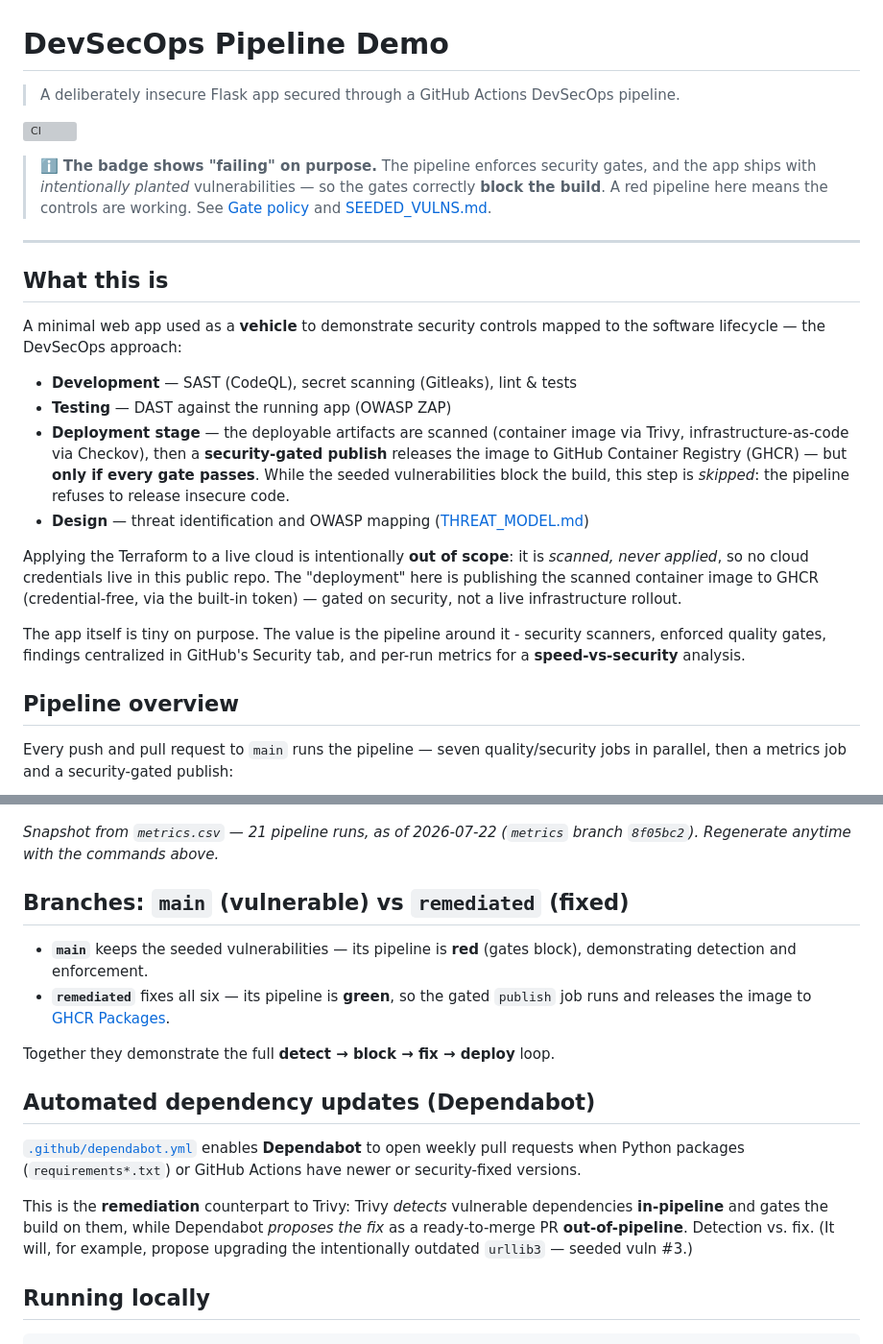
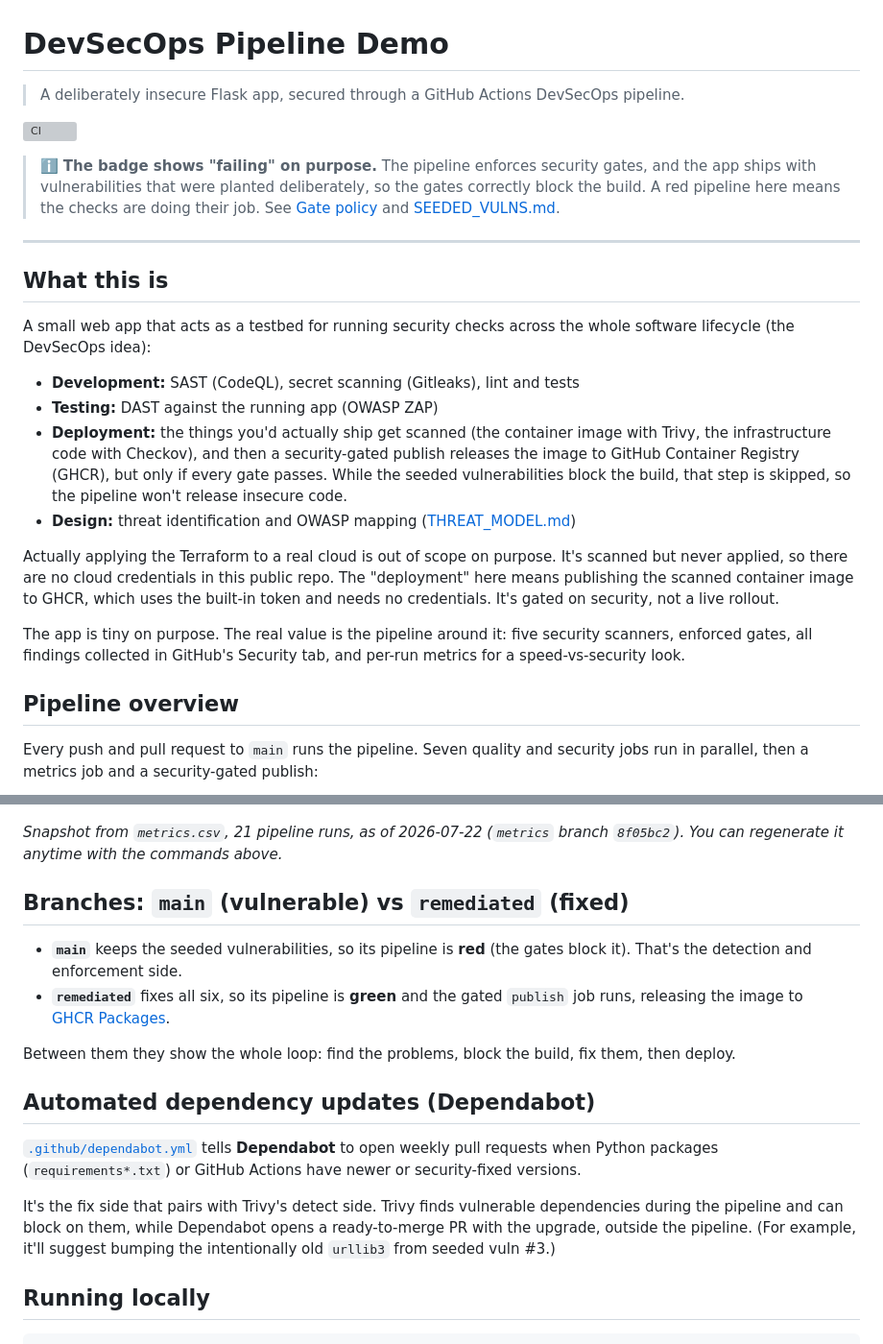
Before and after one commit to BohdanPanasenko/devsecops-pipeline-demo, a Markdown page: README.md, 2 parts joined by grey strips. Shown at 96% size. Rendered like a GitHub page; grey boxes are pictures that could not be loaded.

````diff
--- a/README.md
+++ b/README.md
@@ -1,42 +1,43 @@
 # DevSecOps Pipeline Demo
 
-> A deliberately insecure Flask app secured through a GitHub Actions DevSecOps pipeline.
+> A deliberately insecure Flask app, secured through a GitHub Actions DevSecOps pipeline.
 
 [![CI](https://github.com/BohdanPanasenko/devsecops-pipeline-demo/actions/workflows/ci.yml/badge.svg)](https://github.com/BohdanPanasenko/devsecops-pipeline-demo/actions/workflows/ci.yml)
 
 > ℹ️ **The badge shows "failing" on purpose.** The pipeline enforces security gates,
-> and the app ships with *intentionally planted* vulnerabilities — so the gates
-> correctly **block the build**. A red pipeline here means the controls are working.
+> and the app ships with vulnerabilities that were planted deliberately, so the gates
+> correctly block the build. A red pipeline here means the checks are doing their job.
 > See [Gate policy](#gate-policy) and [SEEDED_VULNS.md](SEEDED_VULNS.md).
 
 ---
 
 ## What this is
 
-A minimal web app used as a **vehicle** to demonstrate security controls mapped to
-the software lifecycle — the DevSecOps approach:
+A small web app that acts as a testbed for running security checks across the whole
+software lifecycle (the DevSecOps idea):
 
-- **Development** — SAST (CodeQL), secret scanning (Gitleaks), lint & tests
-- **Testing** — DAST against the running app (OWASP ZAP)
-- **Deployment stage** — the deployable artifacts are scanned (container image via
-  Trivy, infrastructure-as-code via Checkov), then a **security-gated publish**
-  releases the image to GitHub Container Registry (GHCR) — but **only if every gate
-  passes**. While the seeded vulnerabilities block the build, this step is *skipped*:
-  the pipeline refuses to release insecure code.
-- **Design** — threat identification and OWASP mapping ([THREAT_MODEL.md](THREAT_MODEL.md))
+- **Development:** SAST (CodeQL), secret scanning (Gitleaks), lint and tests
+- **Testing:** DAST against the running app (OWASP ZAP)
+- **Deployment:** the things you'd actually ship get scanned (the container image with
+  Trivy, the infrastructure code with Checkov), and then a security-gated publish
+  releases the image to GitHub Container Registry (GHCR), but only if every gate
+  passes. While the seeded vulnerabilities block the build, that step is skipped, so
+  the pipeline won't release insecure code.
+- **Design:** threat identification and OWASP mapping ([THREAT_MODEL.md](THREAT_MODEL.md))
 
-Applying the Terraform to a live cloud is intentionally **out of scope**: it is
-*scanned, never applied*, so no cloud credentials live in this public repo. The
-"deployment" here is publishing the scanned container image to GHCR (credential-free,
-via the built-in token) — gated on security, not a live infrastructure rollout.
+Actually applying the Terraform to a real cloud is out of scope on purpose. It's
+scanned but never applied, so there are no cloud credentials in this public repo. The
+"deployment" here means publishing the scanned container image to GHCR, which uses
+the built-in token and needs no credentials. It's gated on security, not a live rollout.
 
-The app itself is tiny on purpose. The value is the pipeline around it - security scanners, enforced quality gates, findings centralized in GitHub's Security
-tab, and per-run metrics for a **speed-vs-security** analysis.
+The app is tiny on purpose. The real value is the pipeline around it: five security
+scanners, enforced gates, all findings collected in GitHub's Security tab, and per-run
+metrics for a speed-vs-security look.
 
 ## Pipeline overview
 
-Every push and pull request to `main` runs the pipeline — seven quality/security jobs
-in parallel, then a metrics job and a security-gated publish:
+Every push and pull request to `main` runs the pipeline. Seven quality and security
+jobs run in parallel, then a metrics job and a security-gated publish:
 
 ```mermaid
 flowchart LR
@@ -143,29 +145,30 @@ vulns, while ZAP's active scan dominates pipeline time regardless.
 
 ![Speed vs. security chart](docs/metrics.png)
 
-*Snapshot from `metrics.csv` — 21 pipeline runs, as of 2026-07-22 (`metrics` branch
-`8f05bc2`). Regenerate anytime with the commands above.*
+*Snapshot from `metrics.csv`, 21 pipeline runs, as of 2026-07-22 (`metrics` branch
+`8f05bc2`). You can regenerate it anytime with the commands above.*
 
 ## Branches: `main` (vulnerable) vs `remediated` (fixed)
 
-- **`main`** keeps the seeded vulnerabilities — its pipeline is **red** (gates block),
-  demonstrating detection and enforcement.
-- **`remediated`** fixes all six — its pipeline is **green**, so the gated `publish`
-  job runs and releases the image to
+- **`main`** keeps the seeded vulnerabilities, so its pipeline is **red** (the gates
+  block it). That's the detection and enforcement side.
+- **`remediated`** fixes all six, so its pipeline is **green** and the gated `publish`
+  job runs, releasing the image to
   [GHCR&nbsp;Packages](https://github.com/BohdanPanasenko/devsecops-pipeline-demo/pkgs/container/devsecops-pipeline-demo).
 
-Together they demonstrate the full **detect → block → fix → deploy** loop.
+Between them they show the whole loop: find the problems, block the build, fix them,
+then deploy.
 
 ## Automated dependency updates (Dependabot)
 
-[`.github/dependabot.yml`](.github/dependabot.yml) enables **Dependabot** to open
-weekly pull requests when Python packages (`requirements*.txt`) or GitHub Actions have
-newer or security-fixed versions.
+[`.github/dependabot.yml`](.github/dependabot.yml) tells **Dependabot** to open weekly
+pull requests when Python packages (`requirements*.txt`) or GitHub Actions have newer
+or security-fixed versions.
 
-This is the **remediation** counterpart to Trivy: Trivy *detects* vulnerable
-dependencies **in-pipeline** and gates the build on them, while Dependabot *proposes
-the fix* as a ready-to-merge PR **out-of-pipeline**. Detection vs. fix. (It will, for
-example, propose upgrading the intentionally outdated `urllib3` — seeded vuln #3.)
+It's the fix side that pairs with Trivy's detect side. Trivy finds vulnerable
+dependencies during the pipeline and can block on them, while Dependabot opens a
+ready-to-merge PR with the upgrade, outside the pipeline. (For example, it'll suggest
+bumping the intentionally old `urllib3` from seeded vuln #3.)
 
 ## Running locally
 
````
Also changed, not shown: other parts of README.md (+55 -55 lines).
